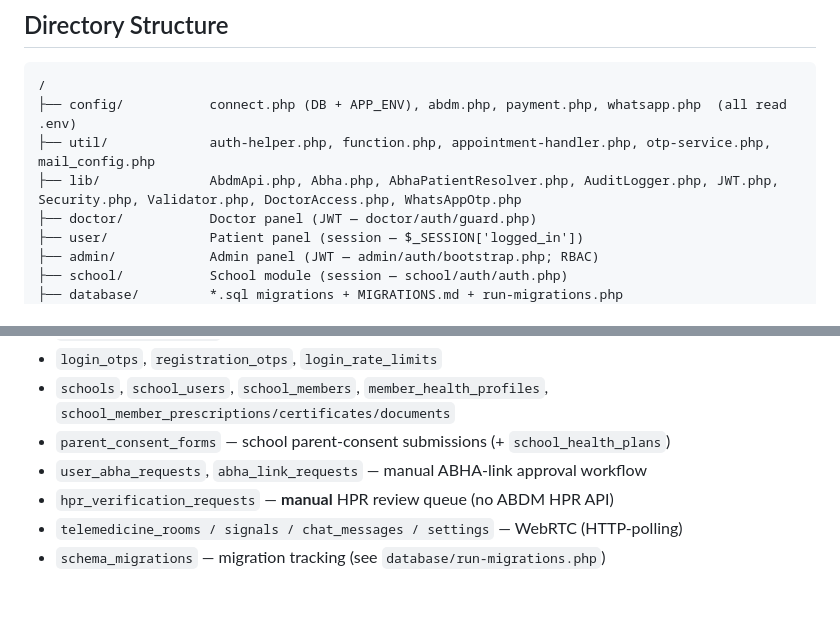
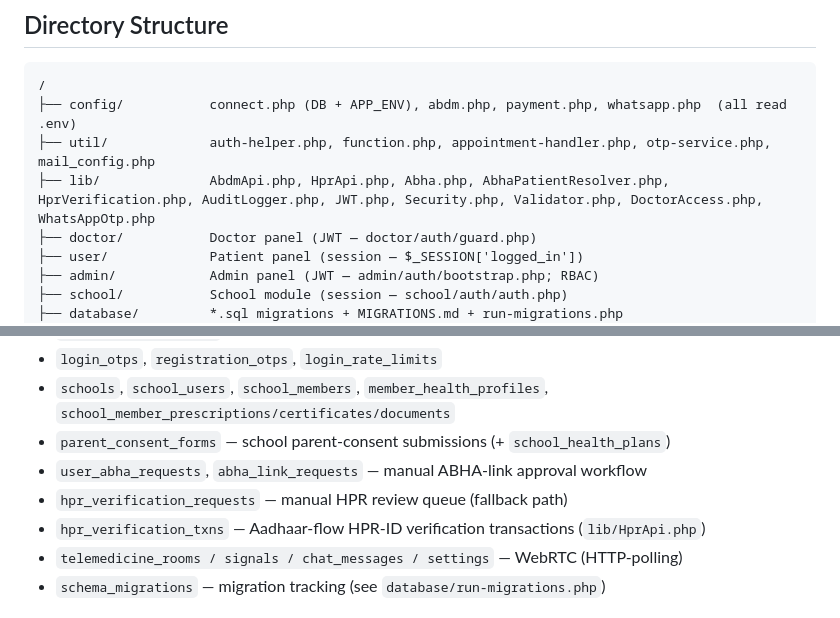
Before and after one commit to nikhilgupta-9/rejuvenate-digital-health, a Markdown page: CLAUDE.md, 2 parts joined by grey strips. GitHub-like rendering.

```diff
--- a/CLAUDE.md
+++ b/CLAUDE.md
@@ -24,7 +24,7 @@ The project must comply with **ABDM / ABHA guidelines** as mandated by NHA India
 /
 ├── config/           connect.php (DB + APP_ENV), abdm.php, payment.php, whatsapp.php  (all read .env)
 ├── util/             auth-helper.php, function.php, appointment-handler.php, otp-service.php, mail_config.php
-├── lib/              AbdmApi.php, Abha.php, AbhaPatientResolver.php, AuditLogger.php, JWT.php, Security.php, Validator.php, DoctorAccess.php, WhatsAppOtp.php
+├── lib/              AbdmApi.php, HprApi.php, Abha.php, AbhaPatientResolver.php, HprVerification.php, AuditLogger.php, JWT.php, Security.php, Validator.php, DoctorAccess.php, WhatsAppOtp.php
 ├── doctor/           Doctor panel (JWT — doctor/auth/guard.php)
 ├── user/             Patient panel (session — $_SESSION['logged_in'])
 ├── admin/            Admin panel (JWT — admin/auth/bootstrap.php; RBAC)
@@ -87,7 +87,8 @@ The project must comply with **ABDM / ABHA guidelines** as mandated by NHA India
 - `schools`, `school_users`, `school_members`, `member_health_profiles`, `school_member_prescriptions/certificates/documents`
 - `parent_consent_forms` — school parent-consent submissions (+ `school_health_plans`)
 - `user_abha_requests`, `abha_link_requests` — manual ABHA-link approval workflow
-- `hpr_verification_requests` — **manual** HPR review queue (no ABDM HPR API)
+- `hpr_verification_requests` — manual HPR review queue (fallback path)
+- `hpr_verification_txns` — Aadhaar-flow HPR-ID verification transactions (`lib/HprApi.php`)
 - `telemedicine_rooms / signals / chat_messages / settings` — WebRTC (HTTP-polling)
 - `schema_migrations` — migration tracking (see `database/run-migrations.php`)
 
```
Also changed, not shown: other parts of CLAUDE.md (+24 -5 lines), PROJECT_STATUS.md (+17 -7 lines).
